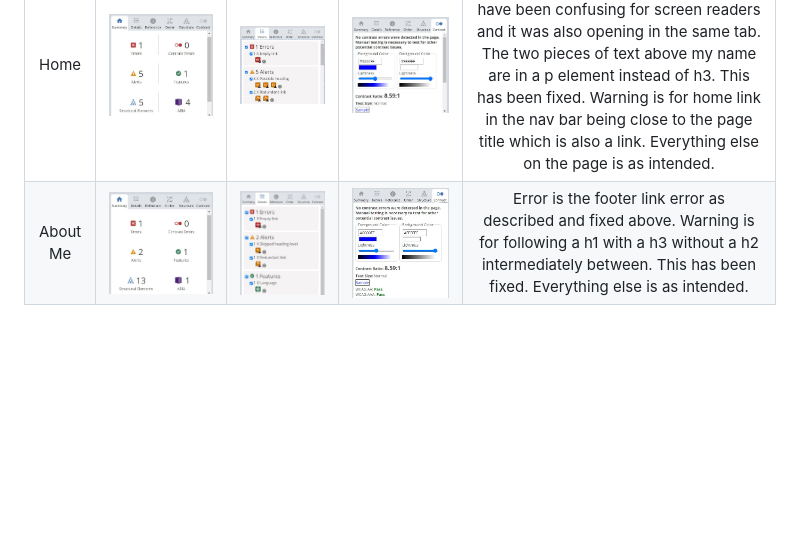
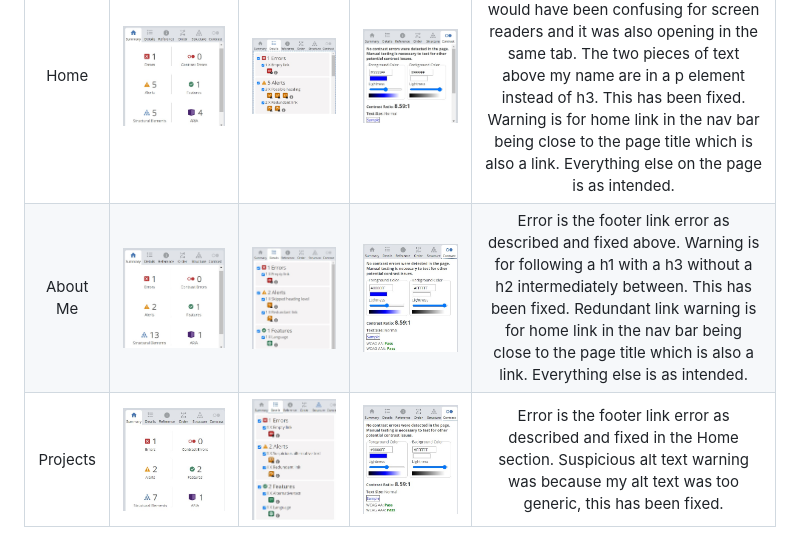
Before and after one commit to seanbrindley17/Milestone-Project-1, a Markdown page: TESTING.md, the part around the change. Rendered like a GitHub page; pictures changed too: readme-documentations/screenshots/accessibility screenshots/project details.jpg (added), readme-documentations/screenshots/accessibility screenshots/projects contrast.jpg (added), readme-documentations/screenshots/accessibility screenshots/projects summary.jpg (added); blank space fills up the shorter version.

Commit message:
Add Projects section to accessibility section

```diff
--- a/TESTING.md
+++ b/TESTING.md
@@ -56,4 +56,5 @@ I used the web accessibility evaluation tool [WAVE]() to test my project for acc
 | Page | Summary | Details | Contrast | Notes |
 | :---: | :---: | :---: | :---: | :---: |
 | Home | ![screenshot of home page summary](/readme-documentations/screenshots/accessibility%20screenshots/home%20page%20summary.jpg) | ![screenshot of home page details](/readme-documentations/screenshots/accessibility%20screenshots/home%20page%20details.jpg) | ![screenshot of home page contrast](/readme-documentations/screenshots/accessibility%20screenshots/home%20page%20contrast.jpg) | The link to my Github page in the footer did not have an aria-label which would have been confusing for screen readers and it was also opening in the same tab. The two pieces of text above my name are in a p element instead of h3. This has been fixed. Warning is for home link in the nav bar being close to the page title which is also a link. Everything else on the page is as intended. |
-| About Me | ![screenshot of about me summary](/readme-documentations/screenshots/accessibility%20screenshots/about%20me%20summary.jpg) | ![screenshot of about me details](/readme-documentations/screenshots/accessibility%20screenshots/about%20me%20details.jpg) | ![screenshot of about me contrast](/readme-documentations/screenshots/accessibility%20screenshots/about%20me%20contrast.jpg) | Error is the footer link error as described and fixed above. Warning is for following a h1 with a h3 without a h2 intermediately between. This has been fixed. Everything else is as intended.
+| About Me | ![screenshot of about me summary](/readme-documentations/screenshots/accessibility%20screenshots/about%20me%20summary.jpg) | ![screenshot of about me details](/readme-documentations/screenshots/accessibility%20screenshots/about%20me%20details.jpg) | ![screenshot of about me contrast](/readme-documentations/screenshots/accessibility%20screenshots/about%20me%20contrast.jpg) | Error is the footer link error as described and fixed above. Warning is for following a h1 with a h3 without a h2 intermediately between. This has been fixed. Redundant link warning is for home link in the nav bar being close to the page title which is also a link. Everything else is as intended. |
+| Projects | ![screenshot of projects summary](/readme-documentations/screenshots/accessibility%20screenshots/projects%20summary.jpg) | ![screenshot of projects details](/readme-documentations/screenshots/accessibility%20screenshots/project%20details.jpg) | ![screenshot of projects contrast](/readme-documentations/screenshots/accessibility%20screenshots/projects%20contrast.jpg) | Error is the footer link error as described and fixed in the Home section. Suspicious alt text warning was because my alt text was too generic, this has been fixed.
```
